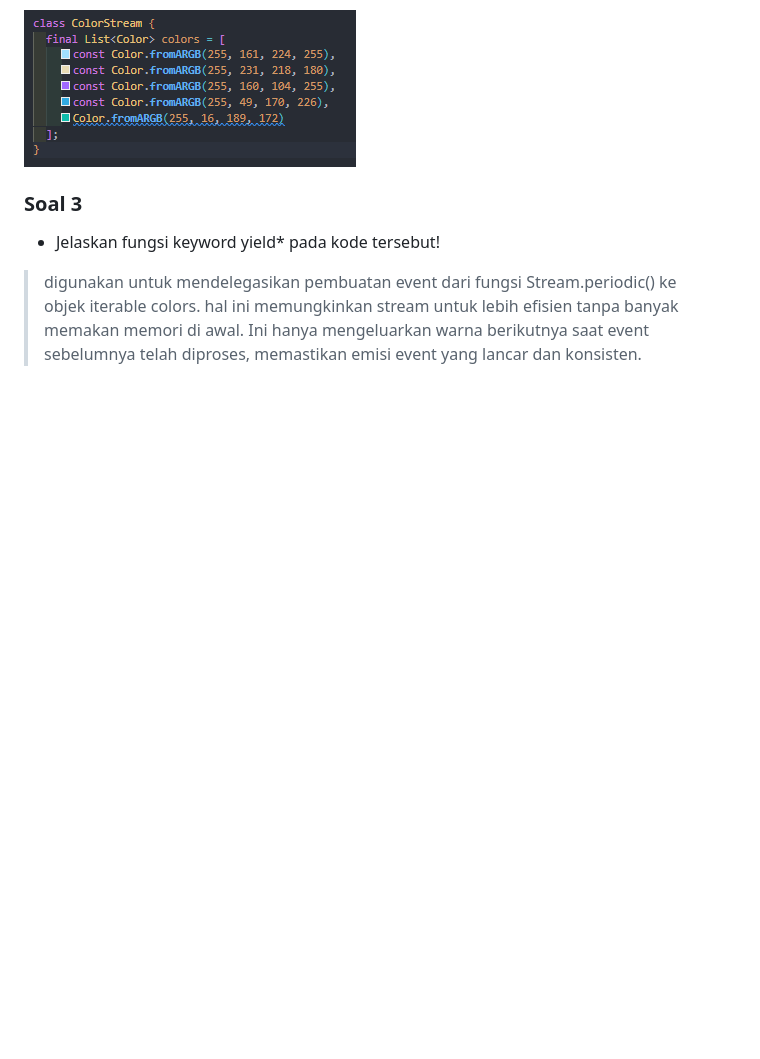
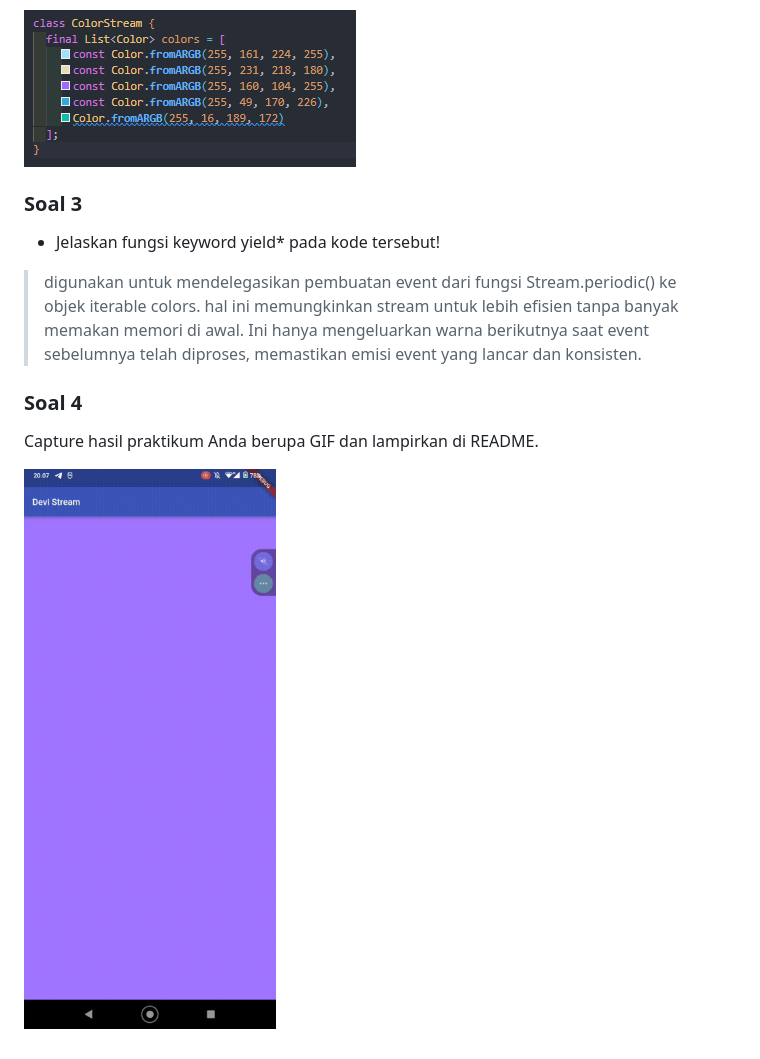
Before and after one commit to deviandinifebrianti/2141720189-Mobile-2023, a Markdown page: week13/README.md, the part around the change. Drawn GitHub-style; pictures changed too: week13/docs/3.gif (added); blank space fills up the shorter version.

Commit message:
W13: Soal 4

```diff
--- a/week13/README.md
+++ b/week13/README.md
@@ -19,3 +19,8 @@ Lakukan commit hasil jawaban Soal 1 dengan pesan "W13: Jawaban Soal 1"
 ### Soal 3
 - Jelaskan fungsi keyword yield* pada kode tersebut!
 > digunakan untuk mendelegasikan pembuatan event dari fungsi Stream.periodic() ke objek iterable colors. hal ini memungkinkan stream untuk lebih efisien tanpa banyak memakan memori di awal. Ini hanya mengeluarkan warna berikutnya saat event sebelumnya telah diproses, memastikan emisi event yang lancar dan konsisten.
+
+### Soal 4
+Capture hasil praktikum Anda berupa GIF dan lampirkan di README.
+
+![Getting Started](docs/3.gif)
```
Also changed, not shown: 1 other file.
